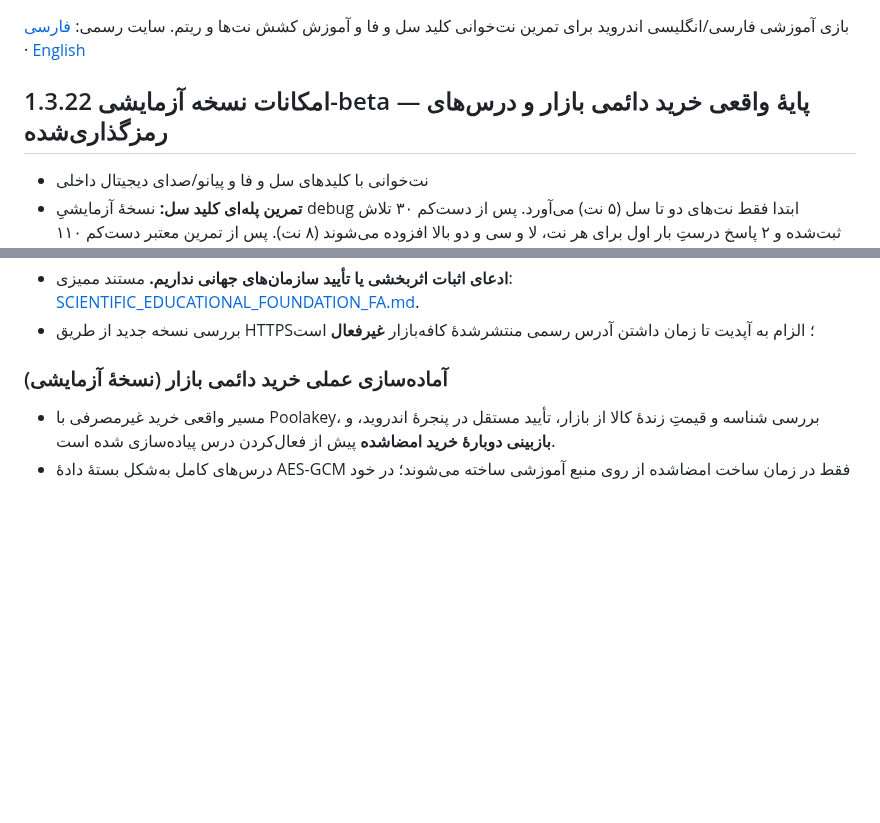
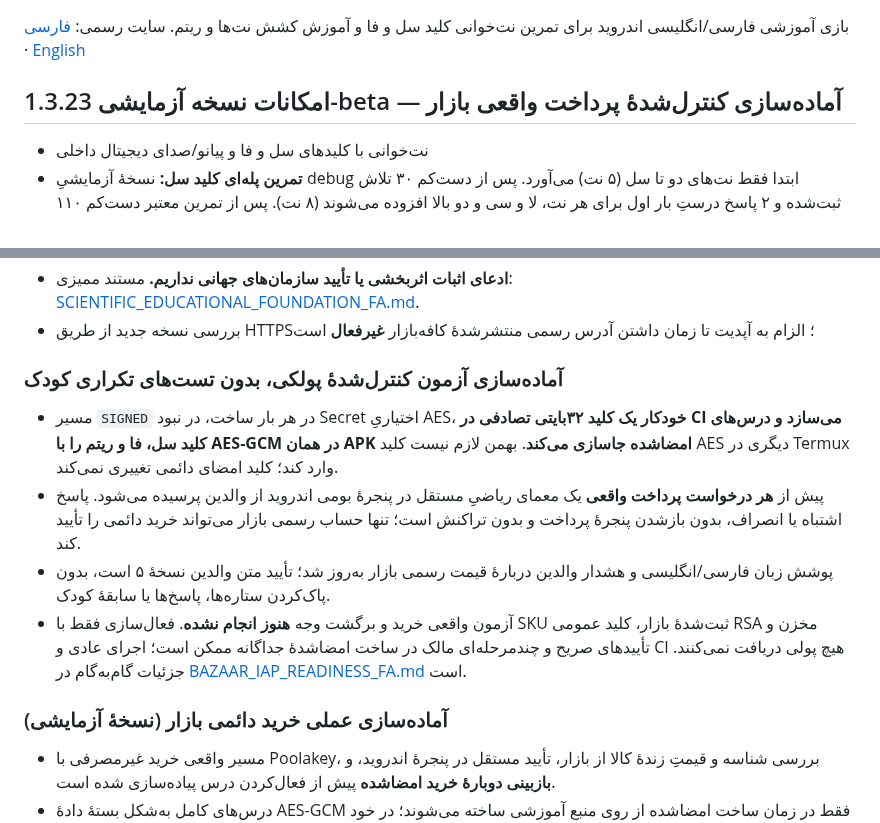
Before and after one commit to bahmanjavani-code/termeh-piano-adventure, a Markdown page: README.md, 2 parts joined by grey strips. Drawn GitHub-style; blank space fills up the shorter version.

Commit message:
Document 1.3.23 controlled charge QA and no-extra-AES-secret setup for phone-only Bazaar owner

```diff
--- a/README.md
+++ b/README.md
@@ -2,7 +2,7 @@
 
 بازی آموزشی فارسی/انگلیسی اندروید برای تمرین نت‌خوانی کلید سل و فا و آموزش کشش نت‌ها و ریتم. سایت رسمی: [فارسی](https://bahmanjavani-code.github.io/termeh-piano-adventure/) · [English](https://bahmanjavani-code.github.io/termeh-piano-adventure/en/)
 
-## امکانات نسخه آزمایشی 1.3.22-beta — پایهٔ واقعی خرید دائمی بازار و درس‌های رمزگذاری‌شده
+## امکانات نسخه آزمایشی 1.3.23-beta — آماده‌سازی کنترل‌شدهٔ پرداخت واقعی بازار
 
 - نت‌خوانی با کلیدهای سل و فا و پیانو/صدای دیجیتال داخلی
 - **تمرین پله‌ای کلید سل:** نسخهٔ آزمایشیِ debug ابتدا فقط نت‌های دو تا سل (۵ نت) می‌آورد. پس از دست‌کم ۳۰ تلاش ثبت‌شده و ۲ پاسخ درستِ بار اول برای هر نت، لا و سی و دو بالا افزوده می‌شوند (۸ نت). پس از تمرین معتبر دست‌کم ۱۱۰ سؤال، ۵ پاسخ درست بار اول برای تک‌تک ۸ نت و دقت ۸۵٪ در ۴۰ سؤال اخیر، نت‌های ر، می، فا، سلِ بالا نیز باز می‌شوند (۱۲ نت). این عددها تنظیمات طراحی‌اند، نه آستانه‌های تأییدشدهٔ علمی.
@@ -29,6 +29,13 @@
 - متن‌های مخصوص QA / «آزمایشی» و «به‌زودی» باید **پیش از انتشار تجاری** طبق [چک‌لیست انتشار](RELEASE_CHECKLIST.md) بازبینی و با وضعیت واقعی محصول جایگزین شوند. تأیید تیک والدین به معنی معافیت توسعه‌دهنده از مسئولیت‌های قانونی نیست.
 - **ادعای اثبات اثربخشی یا تأیید سازمان‌های جهانی نداریم.** مستند ممیزی: [SCIENTIFIC_EDUCATIONAL_FOUNDATION_FA.md](SCIENTIFIC_EDUCATIONAL_FOUNDATION_FA.md).
 - بررسی نسخه جدید از طریق HTTPS؛ الزام به آپدیت تا زمان داشتن آدرس رسمی منتشرشدهٔ کافه‌بازار **غیرفعال** است
+
+### آماده‌سازی آزمون کنترل‌شدهٔ پولکی، بدون تست‌های تکراری کودک
+
+- مسیر `SIGNED` در هر بار ساخت، در نبود Secret اختیاریِ AES، **خودکار یک کلید ۳۲بایتی تصادفی در CI می‌سازد و درس‌های کلید سل، فا و ریتم را با AES-GCM در همان APK امضاشده جاسازی می‌کند**. بهمن لازم نیست کلید AES دیگری در Termux وارد کند؛ کلید امضای دائمی تغییری نمی‌کند.
+- پیش از **هر درخواست پرداخت واقعی** یک معمای ریاضیِ مستقل در پنجرهٔ بومی اندروید از والدین پرسیده می‌شود. پاسخ اشتباه یا انصراف، بدون بازشدن پنجرهٔ پرداخت و بدون تراکنش است؛ تنها حساب رسمی بازار می‌تواند خرید دائمی را تأیید کند.
+- پوشش زبان فارسی/انگلیسی و هشدار والدین دربارهٔ قیمت رسمی بازار به‌روز شد؛ تأیید متن والدین نسخهٔ ۵ است، بدون پاک‌کردن ستاره‌ها، پاسخ‌ها یا سابقهٔ کودک.
+- آزمون واقعی خرید و برگشت وجه **هنوز انجام نشده**. فعال‌سازی فقط با SKU ثبت‌شدهٔ بازار، کلید عمومی RSA مخزن و تأییدهای صریح و چندمرحله‌ای مالک در ساخت امضاشدهٔ جداگانه ممکن است؛ اجرای عادی و CI هیچ پولی دریافت نمی‌کنند. جزئیات گام‌به‌گام در [BAZAAR_IAP_READINESS_FA.md](BAZAAR_IAP_READINESS_FA.md) است.
 
 ### آماده‌سازی عملی خرید دائمی بازار (نسخهٔ آزمایشی)
 
```
